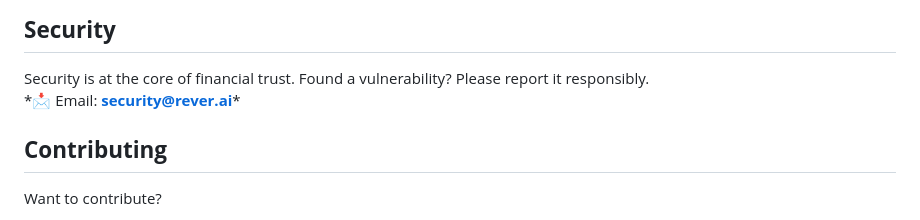
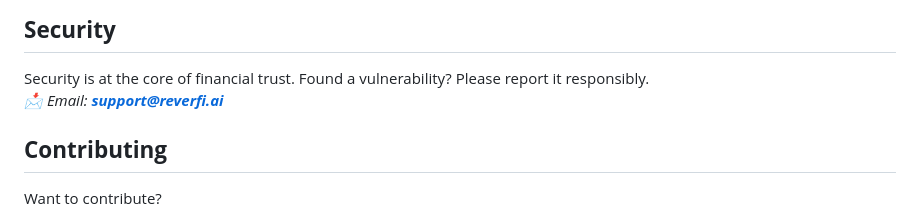
Before and after one commit to makerever/rever, a Markdown page: README.md, the part around the change. GitHub-like rendering.

```diff
--- a/README.md
+++ b/README.md
@@ -118,7 +118,7 @@ We value open conversations, practical feedback, and ambitious finance leaders w
 ## **Security**
 
 Security is at the core of financial trust. Found a vulnerability? Please report it responsibly.
- \*📩 Email: **security@rever.ai***
+ *📩 Email: **support@reverfi.ai***
 
 ## **Contributing**
 
```
